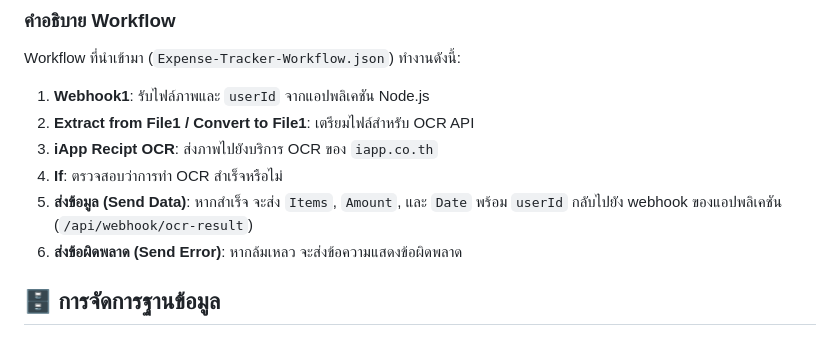
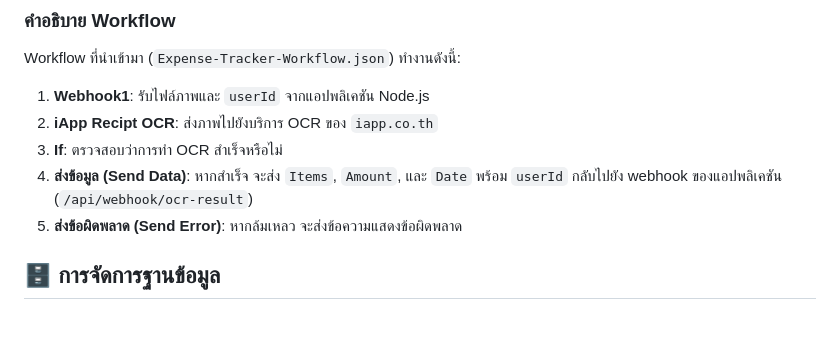
Before and after one commit to Adisak034/Expense-Tracker, a Markdown page: README.md, the part around the change. GitHub-like rendering.

Commit message:
fix: Update workflow steps in README

```diff
--- a/README.md
+++ b/README.md
@@ -110,11 +110,10 @@ docker run -it --rm --name n8n -p 5678:5678 -v ~/.n8n:/home/node/.n8n n8nio/n8n
 
 Workflow ที่นำเข้ามา (`Expense-Tracker-Workflow.json`) ทำงานดังนี้:
 1.  **Webhook1**: รับไฟล์ภาพและ `userId` จากแอปพลิเคชัน Node.js
-2.  **Extract from File1 / Convert to File1**: เตรียมไฟล์สำหรับ OCR API
-3.  **iApp Recipt OCR**: ส่งภาพไปยังบริการ OCR ของ `iapp.co.th`
-4.  **If**: ตรวจสอบว่าการทำ OCR สำเร็จหรือไม่
-5.  **ส่งข้อมูล (Send Data)**: หากสำเร็จ จะส่ง `Items`, `Amount`, และ `Date` พร้อม `userId` กลับไปยัง webhook ของแอปพลิเคชัน (`/api/webhook/ocr-result`)
-6.  **ส่งข้อผิดพลาด (Send Error)**: หากล้มเหลว จะส่งข้อความแสดงข้อผิดพลาด
+2.  **iApp Recipt OCR**: ส่งภาพไปยังบริการ OCR ของ `iapp.co.th`
+3.  **If**: ตรวจสอบว่าการทำ OCR สำเร็จหรือไม่
+4.  **ส่งข้อมูล (Send Data)**: หากสำเร็จ จะส่ง `Items`, `Amount`, และ `Date` พร้อม `userId` กลับไปยัง webhook ของแอปพลิเคชัน (`/api/webhook/ocr-result`)
+5.  **ส่งข้อผิดพลาด (Send Error)**: หากล้มเหลว จะส่งข้อความแสดงข้อผิดพลาด
 
 ## 🗄️ การจัดการฐานข้อมูล
 
```
